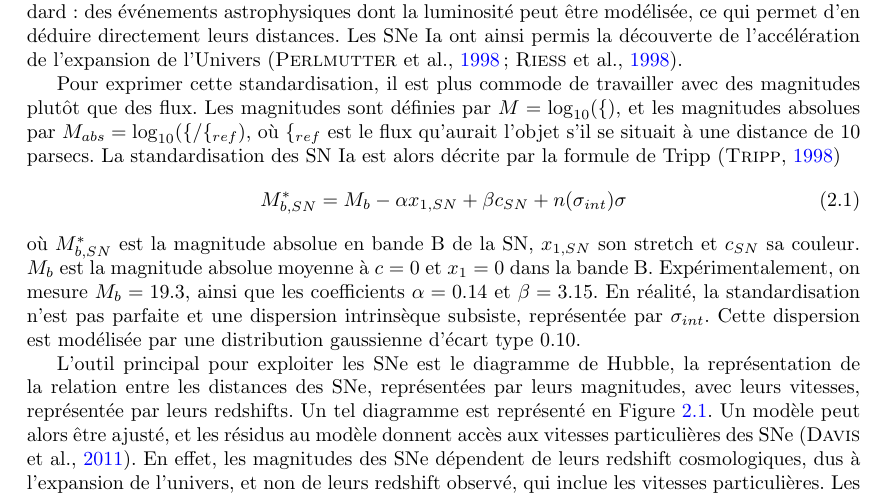
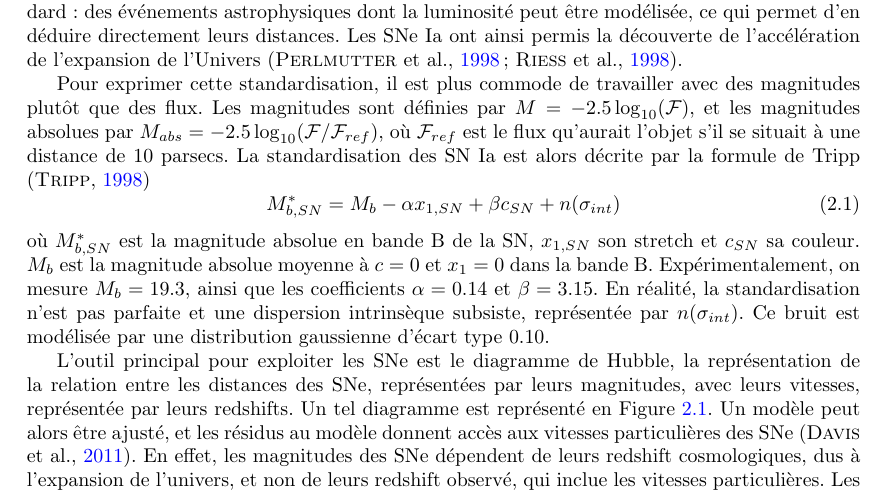
Before and after one commit to AntoineGillesLordet/LPNHE-report, a LaTeX thesis (Final_rapport.tex): part of page 10 of 57, cut so that both start at the same text. Compiled offline with pdfLaTeX; TikZ figures are drawn from their code, not taken from saved files.

Commit message:
Coquilles dans le contexte SN Ia

```diff
--- a/Final_rapport.tex
+++ b/Final_rapport.tex
@@ -173,12 +173,12 @@ Grâce à ces deux corrélations, il est possible de décrire leurs flux maximau
 
 Cette caractéristique rend les SNe Ia standardisables et en fait d'excellentes chandelles standard~: des événements astrophysiques dont la luminosité peut être modélisée, ce qui permet d'en déduire directement leurs distances. Les SNe Ia ont ainsi permis la découverte de l'accélération de l'expansion de l'Univers (\cite{perlmutter_cosmology_1998, riess_observational_1998}).
 
-Pour exprimer cette standardisation, il est plus commode de travailler avec des magnitudes plutôt que des flux. Les magnitudes sont définies par $M=\log_{10}(\mcl f)$, et les magnitudes absolues par $M_{abs} = \log_{10}(\mcl f /\mcl f_{ref})$, où $\mcl f_{ref}$ est le flux qu'aurait l'objet s'il se situait à une distance de 10 parsecs. La standardisation des SN Ia est alors décrite par la formule de Tripp (\cite{tripp_two-parameter_1998})
+Pour exprimer cette standardisation, il est plus commode de travailler avec des magnitudes plutôt que des flux. Les magnitudes sont définies par $M=-2.5\log_{10}(\mcl F)$, et les magnitudes absolues par $M_{abs} = -2.5 \log_{10}(\mcl F /\mcl F_{ref})$, où $\mcl F_{ref}$ est le flux qu'aurait l'objet s'il se situait à une distance de 10 parsecs. La standardisation des SN Ia est alors décrite par la formule de Tripp (\cite{tripp_two-parameter_1998})
 \begin{equation}
 \label{eq:tripp}
-    M^*_{b,SN} = M_b - \alpha x_{1,SN} + \beta c_{SN} + n(\sigma_{int}) \sigma
+    M^*_{b,SN} = M_b - \alpha x_{1,SN} + \beta c_{SN} + n(\sigma_{int})
 \end{equation}
-où $M^*_{b,SN}$ est la magnitude absolue en bande B de la SN, $x_{1,SN}$ son stretch et $c_{SN}$ sa couleur. $M_b$ est la magnitude absolue moyenne à $c=0$ et $x_1=0$ dans la bande B. Expérimentalement, on mesure $M_b=19.3$, ainsi que les coefficients $\alpha=0.14$ et $\beta=3.15$. En réalité, la standardisation n'est pas parfaite et une dispersion intrinsèque subsiste, représentée par $\sigma_{int}$. Cette dispersion est modélisée par une distribution gaussienne d'écart type $0.10$.
+où $M^*_{b,SN}$ est la magnitude absolue en bande B de la SN, $x_{1,SN}$ son stretch et $c_{SN}$ sa couleur. $M_b$ est la magnitude absolue moyenne à $c=0$ et $x_1=0$ dans la bande B. Expérimentalement, on mesure $M_b=19.3$, ainsi que les coefficients $\alpha=0.14$ et $\beta=3.15$. En réalité, la standardisation n'est pas parfaite et une dispersion intrinsèque subsiste, représentée par $n(\sigma_{int})$. Ce bruit est modélisée par une distribution gaussienne d'écart type $0.10$.
 
 L'outil principal pour exploiter les SNe est le diagramme de Hubble, la représentation de la relation entre les distances des SNe, représentées par leurs magnitudes, avec leurs vitesses, représentée par leurs redshifts. Un tel diagramme est représenté en Figure \ref{fig:residues}. Un modèle peut alors être ajusté, et les résidus au modèle donnent accès aux vitesses particulières des SNe (\cite{davis_effect_2011}). En effet, les magnitudes des SNe dépendent de leurs redshift cosmologiques, dus à l'expansion de l'univers, et non de leurs redshift observé, qui inclue les vitesses particulières. Les SNe apparaissent alors comme décalées horizontalement par rapport au diagramme de Hubble, et leurs vitesses particulières sont contenues dans les résidus au modèle.
 
```
Also changed, not shown: Final_rapport.pdf.
